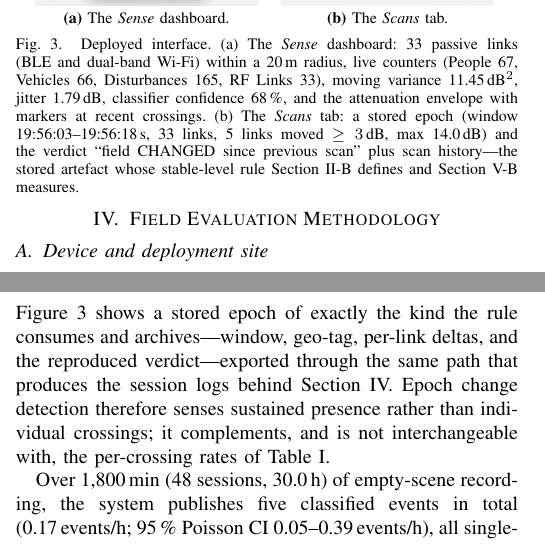
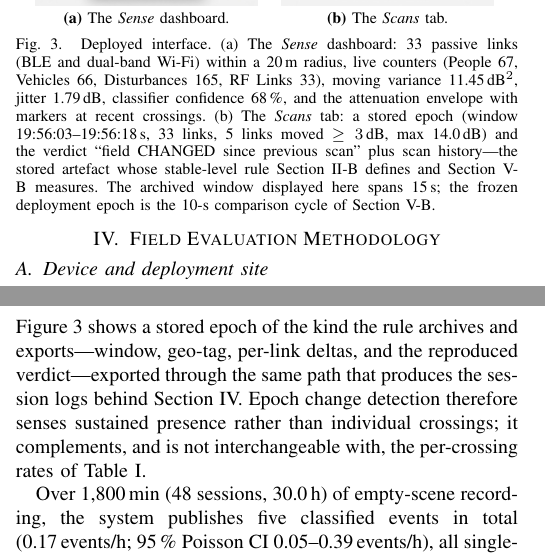
Before and after one commit to dr-skaragiannis/Temp, a LaTeX paper (Version-with-figures/MeshCrowd_version_with_figures.tex): two parts of the columns of pages 4 and 6 of 8, joined at a grey line, cut so that both start at the same text. Compiled offline with pdfLaTeX; a missing font is replaced by an installed copy or a similar font; a LaTeX package or settings file that is missing is left out.

Commit message:
D9 resolved: author confirms 10-s deployment epoch; Scans caption now flags the capture's 15-s archived window
Co-authored-by: arena-agent <297053741+arena-agent@users.noreply.github.com>

```diff
--- a/Version-with-figures/MeshCrowd_version_with_figures.tex
+++ b/Version-with-figures/MeshCrowd_version_with_figures.tex
@@ -445,7 +445,9 @@ accuracy).
   tab: a stored epoch (window 19:56:03--19:56:18\,s, 33 links, 5 links
   moved $\geq 3$\,dB, max 14.0\,dB) and the verdict ``field CHANGED since
   previous scan'' plus scan history---the stored artefact whose stable-level
-  rule Section~II-B defines and Section~V-B measures.}
+  rule Section~II-B defines and Section~V-B measures. The archived
+  window displayed here spans 15\,s; the frozen deployment epoch is
+  the 10-s comparison cycle of Section~V-B.}
   \label{fig:sense}
   \label{fig:scans}
 \end{figure}
@@ -682,8 +684,8 @@ the outdoor sessions: the 10-s store$\to$reset$\to$rescan cycle flags ``change''
 in most scripted event epochs and in none of the control epochs
 (rule-of-three bound $\leq8.3$\,\%), with mean detection latency after scripted
 entry of 6.2\,s ($\pm2.1$\,s), dominated by the epoch period itself.
-Figure~\ref{fig:scans} shows a stored epoch of exactly the kind the rule
-consumes and archives---window, geo-tag, per-link deltas, and the reproduced
+Figure~\ref{fig:scans} shows a stored epoch of the kind the rule
+archives and exports---window, geo-tag, per-link deltas, and the reproduced
 verdict---exported through the same path that produces the session logs behind
 Section~IV. Epoch change detection therefore senses sustained presence rather than
 individual crossings; it complements, and is not interchangeable with, the
```
Also changed, not shown: paper-17-Oct/AUDIT-recheck-2026-10-17.md (+4 -2 lines).
